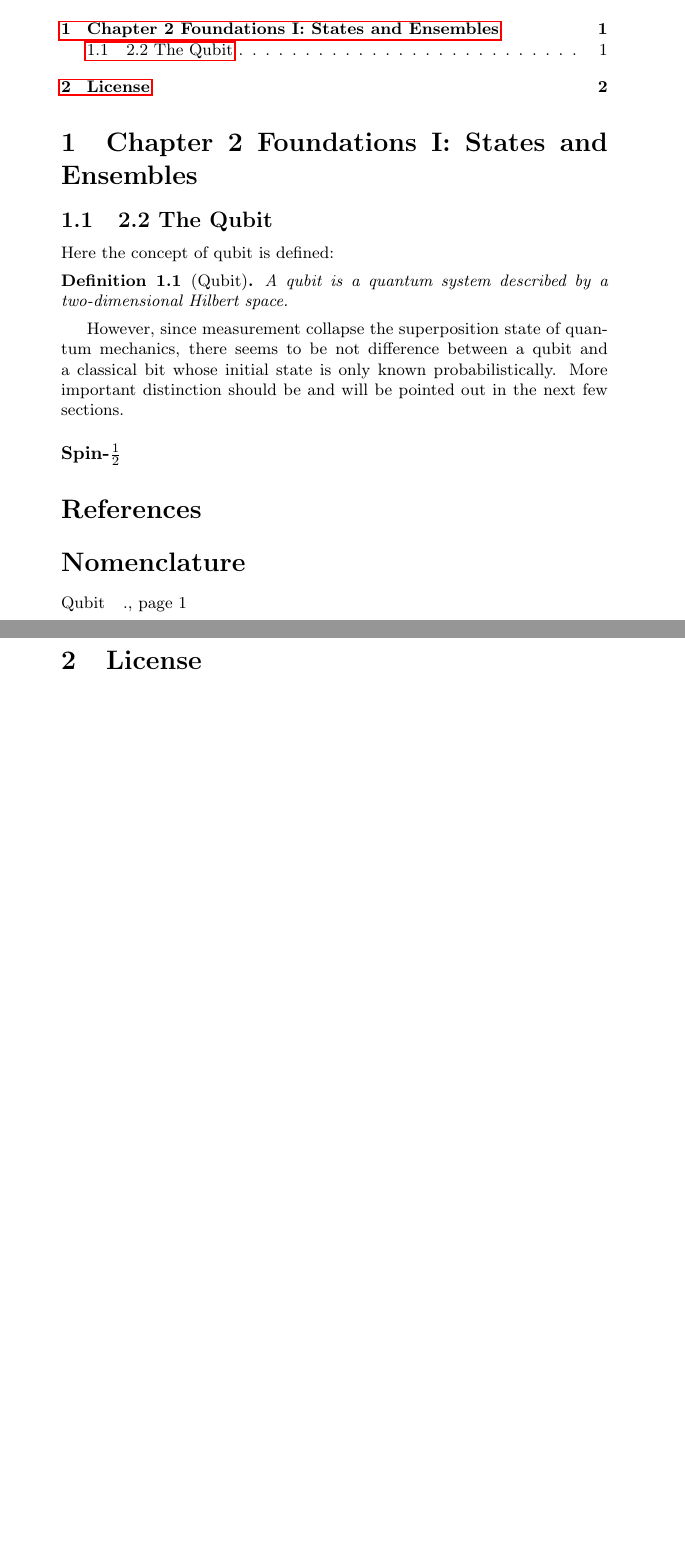
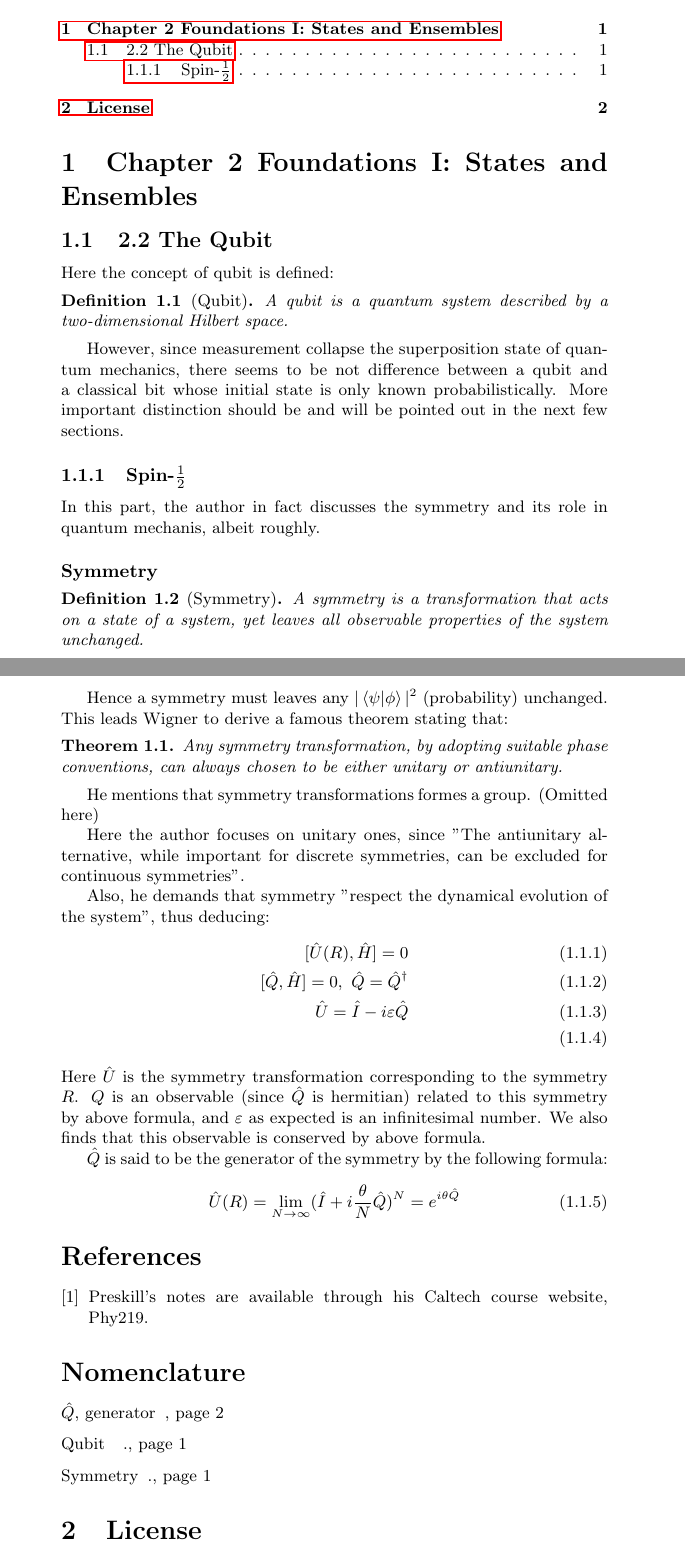
Before and after one commit to we-taper/Draft, a LaTeX document (Quantum Information/preskill.tex): two parts of pages 1 and 2 of 2, joined at a grey line, cut so that both start at the same text, the shorter picture padded with empty space. Compiled offline with pdfLaTeX.

Commit message:
Learns about symmetry in Q.M.

```diff
--- a/Quantum Information/preskill.tex
+++ b/Quantum Information/preskill.tex
@@ -70,10 +70,56 @@ course on quantum computation.
 More important distinction should be and will be pointed out in the
 next few sections.
 
-    \paragraph{Spin-$\frac{1}{2}$}
+    \subsubsection{Spin-\texorpdfstring{$\frac{1}{2}$}{}}
+    In this part, the author in fact discusses the symmetry and its role
+    in quantum mechanis, albeit roughly.
+
+    \paragraph{Symmetry}
+    \begin{defi}[Symmetry]
+    \nomenclature{Symmetry}{\nomrefpage.}
+    A symmetry is a \textit{transformation} that acts on a state of a
+    system, yet leaves all observable properties of the system unchanged.
+    \end{defi}
+    Hence a symmetry must leaves any $|\braket{\psi|\phi}|^2$
+    (probability) unchanged. This leads Wigner to derive a famous theorem
+    stating that:
+    \begin{thm}
+        Any symmetry transformation, by adopting suitable phase conventions,
+        can always chosen to be either unitary or antiunitary.
+    \end{thm}
+
+    He mentions that symmetry transformations formes a group. (Omitted here)
+
+    Here the author focuses on unitary ones, since "The antiunitary
+    alternative, while important for discrete symmetries, can be
+    excluded for continuous symmetries".
+
+    Also, he demands that symmetry "respect the dynamical evolution of
+    the system", thus deducing:
+    \begin{align}
+        [\hat{U}(R),\hat{H}] = 0 \\
+        [\hat{Q},\hat{H}] = 0,\text{ }\hat{Q} = \hat{Q}^\dagger \\
+        \hat{U} = \hat{I} - i\varepsilon \hat{Q} \\
+    \end{align}
+    Here $\hat{U}$ is the symmetry transformation corresponding to the
+    symmetry $R$. $Q$ is an observable (since $\hat{Q}$ is hermitian)
+    related to this symmetry by above formula, and $\varepsilon$ as
+    expected is an infinitesimal number. We also finds that this
+    observable is conserved by above formula.
+
+    $\hat{Q}$ is said to be the generator
+    \nomenclature{$\hat{Q}$, generator}{\nomrefpage}
+    of the symmetry by the following formula:
+    \begin{align}
+        \label{eq:}
+        \hat{U}(R) =
+          \lim_{N\to \infty}(\hat{I}+i\frac{\theta}{N}\hat{Q})^N
+          = e^{i\theta \hat{Q}}
+    \end{align}
 
 \begin{thebibliography}{1}
-    %\bibitem{book}
+    \bibitem{book} Preskill's notes are available through his Caltech
+    course website, Phy219.
 \end{thebibliography}
 \printnomenclature
 \section{License}
```
Also changed, not shown: Complex Geometry - index/misc/complex geometry-misc.tex (+7 -1 lines), Quantum Information/preskill.pdf. Lines whose indentation alone changed are shown as unchanged.
